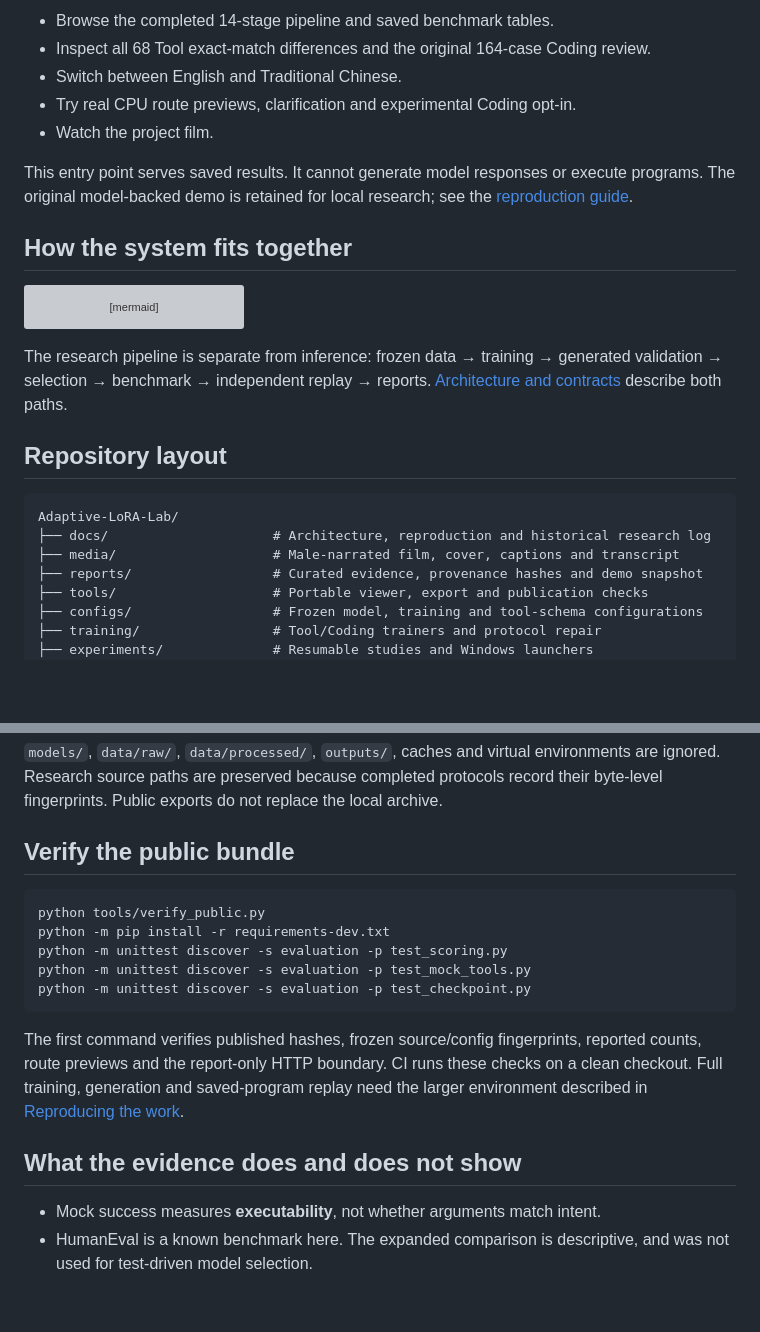
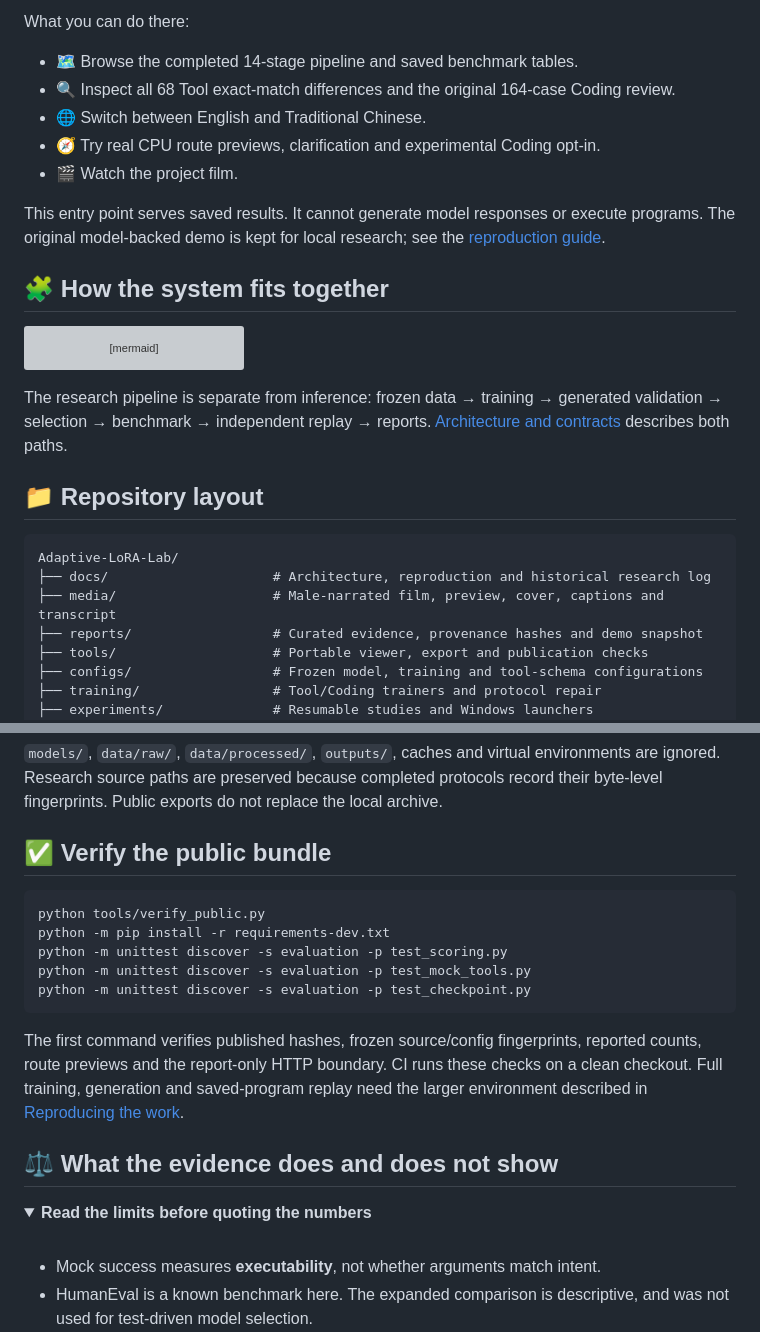
Before and after one commit to Ivan53040/Adaptive-LoRA-Lab, a Markdown page: README.md, 2 parts joined by grey strips. GitHub-like rendering; folded sections open; blank space fills up the shorter version; grey boxes are pictures that could not be loaded.

````diff
--- a/README.md
+++ b/README.md
@@ -89,15 +141,17 @@ Use `python tools/serve_reports.py --port 18766` if the port is occupied.
 
-- Browse the completed 14-stage pipeline and saved benchmark tables.
-- Inspect all 68 Tool exact-match differences and the original 164-case Coding review.
-- Switch between English and Traditional Chinese.
-- Try real CPU route previews, clarification and experimental Coding opt-in.
-- Watch the project film.
+What you can do there:
+
+- 🗺️ Browse the completed 14-stage pipeline and saved benchmark tables.
+- 🔍 Inspect all 68 Tool exact-match differences and the original 164-case Coding review.
+- 🌐 Switch between English and Traditional Chinese.
+- 🧭 Try real CPU route previews, clarification and experimental Coding opt-in.
+- 🎬 Watch the project film.
 
 This entry point serves saved results. It cannot generate model responses or
-execute programs. The original model-backed demo is retained for local research;
+execute programs. The original model-backed demo is kept for local research;
 see the [reproduction guide](docs/reproducing.md).
 
-## How the system fits together
+## 🧩 How the system fits together
 
 ```mermaid
 flowchart LR
@@ -116,14 +170,14 @@ flowchart LR
 
 The research pipeline is separate from inference: frozen data → training →
 generated validation → selection → benchmark → independent replay → reports.
-[Architecture and contracts](docs/architecture.md) describe both paths.
+[Architecture and contracts](docs/architecture.md) describes both paths.
 
-## Repository layout
+## 📁 Repository layout
 
 ```text
 Adaptive-LoRA-Lab/
 ├── docs/                     # Architecture, reproduction and historical research log
-├── media/                    # Male-narrated film, cover, captions and transcript
+├── media/                    # Male-narrated film, preview, cover, captions and transcript
 ├── reports/                  # Curated evidence, provenance hashes and demo snapshot
 ├── tools/                    # Portable viewer, export and publication checks
 ├── configs/                  # Frozen model, training and tool-schema configurations
@@ -141,7 +195,7 @@ Adaptive-LoRA-Lab/
 are ignored. Research source paths are preserved because completed protocols
 record their byte-level fingerprints. Public exports do not replace the local archive.
 
-## Verify the public bundle
+## ✅ Verify the public bundle
 
 ```bash
 python tools/verify_public.py
@@ -156,7 +210,12 @@ reported counts, route previews and the report-only HTTP boundary. CI runs these
 checks on a clean checkout. Full training, generation and saved-program replay
 need the larger environment described in [Reproducing the work](docs/reproducing.md).
 
-## What the evidence does and does not show
+## ⚖️ What the evidence does and does not show
+
+<details>
+<summary><b>Read the limits before quoting the numbers</b></summary>
+
+<br>
 
 - Mock success measures **executability**, not whether arguments match intent.
 - HumanEval is a known benchmark here. The expanded comparison is descriptive,
````
Also changed, not shown: other parts of README.md (+109 -55 lines), docs/README.zh-TW.md (+4 -0 lines), media/README.md (+4 -0 lines), media/film-preview.gif (added).
